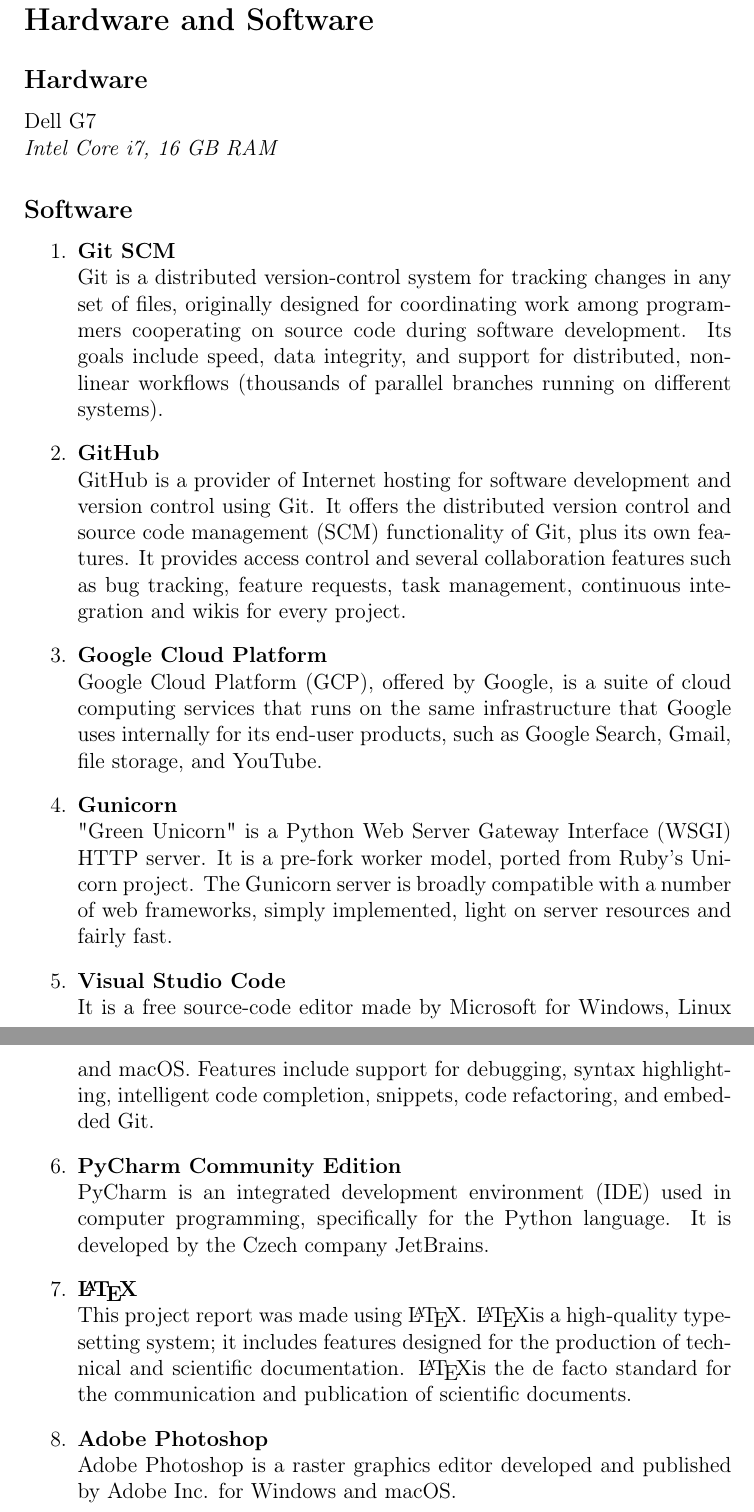
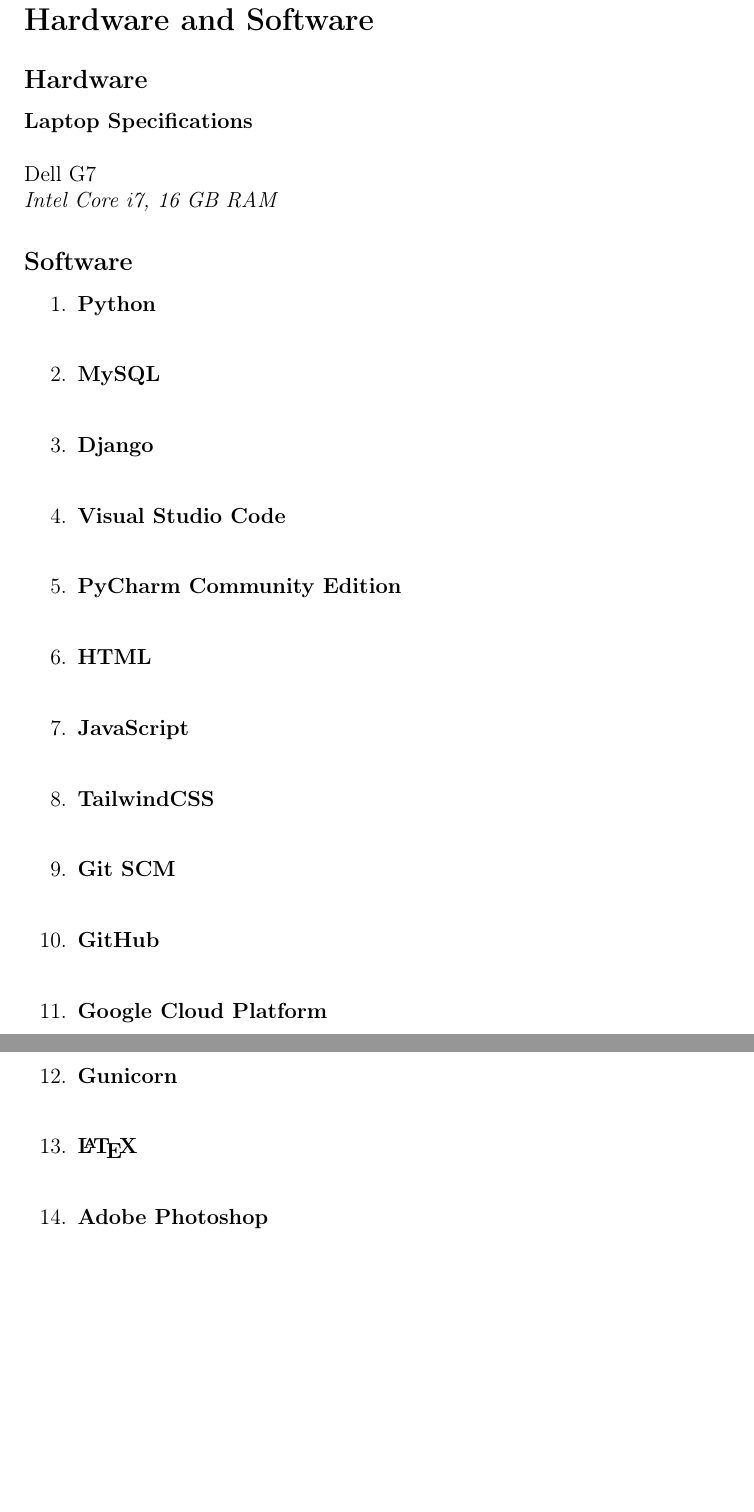
Before and after one commit to cs-gang/SudokuWebapp, a LaTeX document (latex-report/main.tex): two parts of pages 10 and 11 of 29, joined at a grey line, cut so that both start at the same text, the shorter picture padded with empty space. Compiled offline with pdfLaTeX.

Commit message:
add changed latex and pdf files

```diff
--- a/latex-report/main.tex
+++ b/latex-report/main.tex
@@ -188,27 +188,27 @@
   \newpage
   \section{Hardware and Software}
     \subsection{Hardware}
+    \textbf{Laptop Specifications} \newline \newline
     Dell G7\newline
     \emph{Intel Core i7, 16 GB RAM}
 
     \subsection{Software}
     \begin{enumerate}
+        \item \textbf{Python} \newline
+        \item \textbf{MySQL} \newline
+        \item \textbf{Django} \newline
+        \item \textbf{Visual Studio Code} \newline
+        \item \textbf{PyCharm Community Edition} \newline
+        \item \textbf{HTML} \newline
+        \item \textbf{JavaScript} \newline
+        \item \textbf{TailwindCSS} \newline
         \item \textbf{Git SCM} \newline
-        Git is a distributed version-control system for tracking changes in any set of files, originally designed for coordinating work among programmers cooperating on source code during software development. Its goals include speed, data integrity, and support for distributed, non-linear workflows (thousands of parallel branches running on different systems).
         \item \textbf{GitHub} \newline
-        GitHub is a provider of Internet hosting for software development and version control using Git. It offers the distributed version control and source code management (SCM) functionality of Git, plus its own features. It provides access control and several collaboration features such as bug tracking, feature requests, task management, continuous integration and wikis for every project.
         \item \textbf{Google Cloud Platform} \newline
-        Google Cloud Platform (GCP), offered by Google, is a suite of cloud computing services that runs on the same infrastructure that Google uses internally for its end-user products, such as Google Search, Gmail, file storage, and YouTube.
         \item \textbf{Gunicorn} \newline
-        "Green Unicorn" is a Python Web Server Gateway Interface (WSGI) HTTP server. It is a pre-fork worker model, ported from Ruby's Unicorn project. The Gunicorn server is broadly compatible with a number of web frameworks, simply implemented, light on server resources and fairly fast.
-        \item \textbf{Visual Studio Code} \newline
-        It is a free source-code editor made by Microsoft for Windows, Linux and macOS. Features include support for debugging, syntax highlighting, intelligent code completion, snippets, code refactoring, and embedded Git.
-        \item \textbf{PyCharm Community Edition} \newline
-        PyCharm is an integrated development environment (IDE) used in computer programming, specifically for the Python language. It is developed by the Czech company JetBrains.
         \item \textbf{\LaTeX} \newline
-        This project report was made using \LaTeX. \LaTeX is a high-quality typesetting system; it includes features designed for the production of technical and scientific documentation. \LaTeX is the de facto standard for the communication and publication of scientific documents.
         \item \textbf{Adobe Photoshop} \newline
-        Adobe Photoshop is a raster graphics editor developed and published by Adobe Inc. for Windows and macOS.
+
     \end{enumerate}
 
 
```
Also changed, not shown: latex-report/GeneralProjectReport.pdf, latex-report/main.tex (20 more changed lines).
